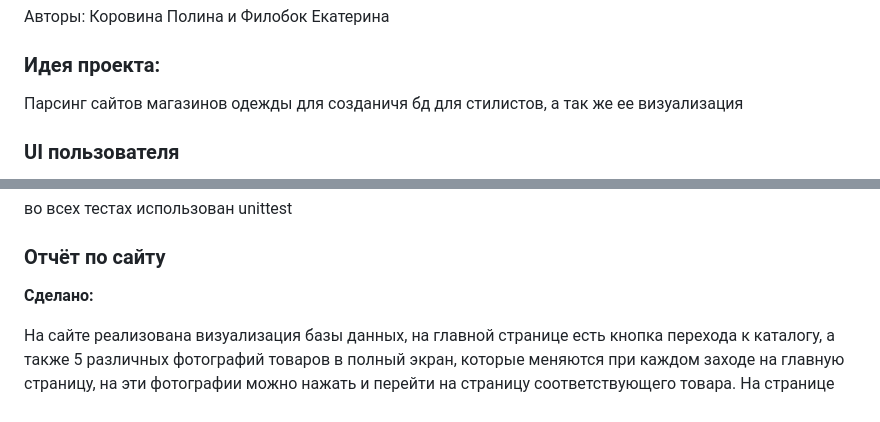
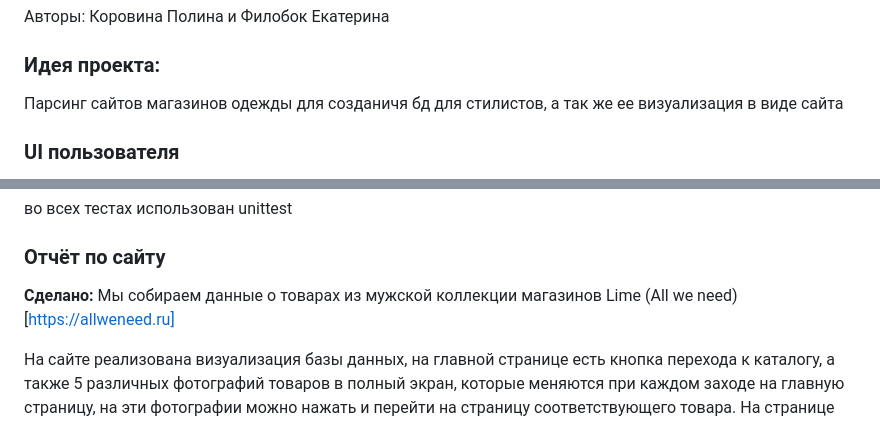
Before and after one commit to kfilobok/python_project, a Markdown page: README.md, 2 parts joined by grey strips. Rendered like a GitHub page.

```diff
--- a/README.md
+++ b/README.md
@@ -2,7 +2,7 @@
 Авторы: Коровина Полина и Филобок Екатерина
 
 ### Идея проекта:
-Парсинг сайтов магазинов одежды для созданичя бд для стилистов, а так же ее визуализация
+Парсинг сайтов магазинов одежды для созданичя бд для стилистов, а так же ее визуализация в виде сайта
 
 
 ### UI пользователя
@@ -55,6 +55,7 @@ https://disk.yandex.ru/i/87hRYO_M4BfpAw
 ### Отчёт по сайту
 
 **Сделано:**
+Мы собираем данные о товарах из мужской коллекции магазинов Lime (All we need)[https://allweneed.ru]
 
 На сайте реализована визуализация базы данных, на главной странице есть кнопка перехода к каталогу, а также 5 различных фотографий товаров в полный экран, которые меняются при каждом заходе на главную страницу, на эти фотографии можно нажать и перейти на страницу соответствующего товара.
 На странице каталога есть кнопка, которая может вернуть пользователя на главную страницу, есть строка поиска. На одной странице отображаются по 16 товаров, внизу страницы есть кнопки перехода по страницам с различными товарами. На странице товара можно увидеть все фотографии связанные с ним, название и цену, также есть кнопка перехода на сайт магазина и кнопка, которая позволяет вернуться к каталогу.
```
